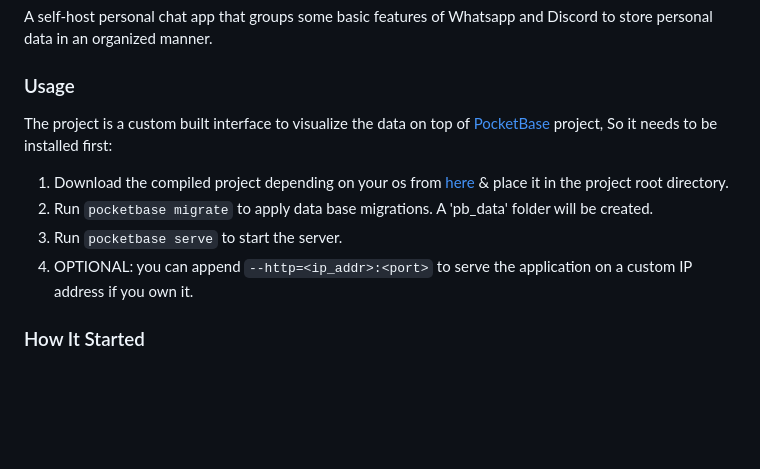
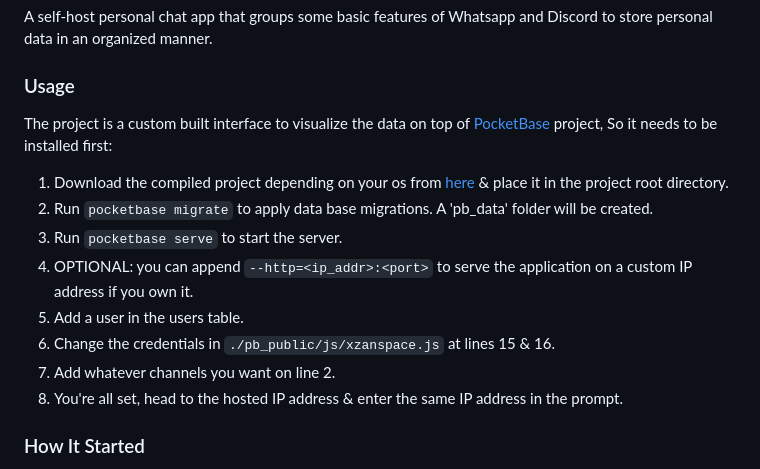
Before and after one commit to XZANATOL/DataChat, a Markdown page: readme.md, the part around one of its changes. Drawn GitHub-style; blank space fills up the shorter version.

```diff
--- a/readme.md
+++ b/readme.md
@@ -10,6 +10,10 @@ The project is a custom built interface to visualize the data on top of [PocketB
 2) Run `pocketbase migrate` to apply data base migrations. A 'pb_data' folder will be created.
 3) Run `pocketbase serve` to start the server.
 4) OPTIONAL: you can append `--http=<ip_addr>:<port>` to serve the application on a custom IP address if you own it.
+5) Add a user in the users table.
+6) Change the credentials in `./pb_public/js/xzanspace.js` at lines 15 & 16.
+7) Add whatever channels you want on line 2.
+8) You're all set, head to the hosted IP address & enter the same IP address in the prompt.
 
 ### How It Started
 
```
Also changed, not shown: other parts of readme.md (+2 -2 lines).
